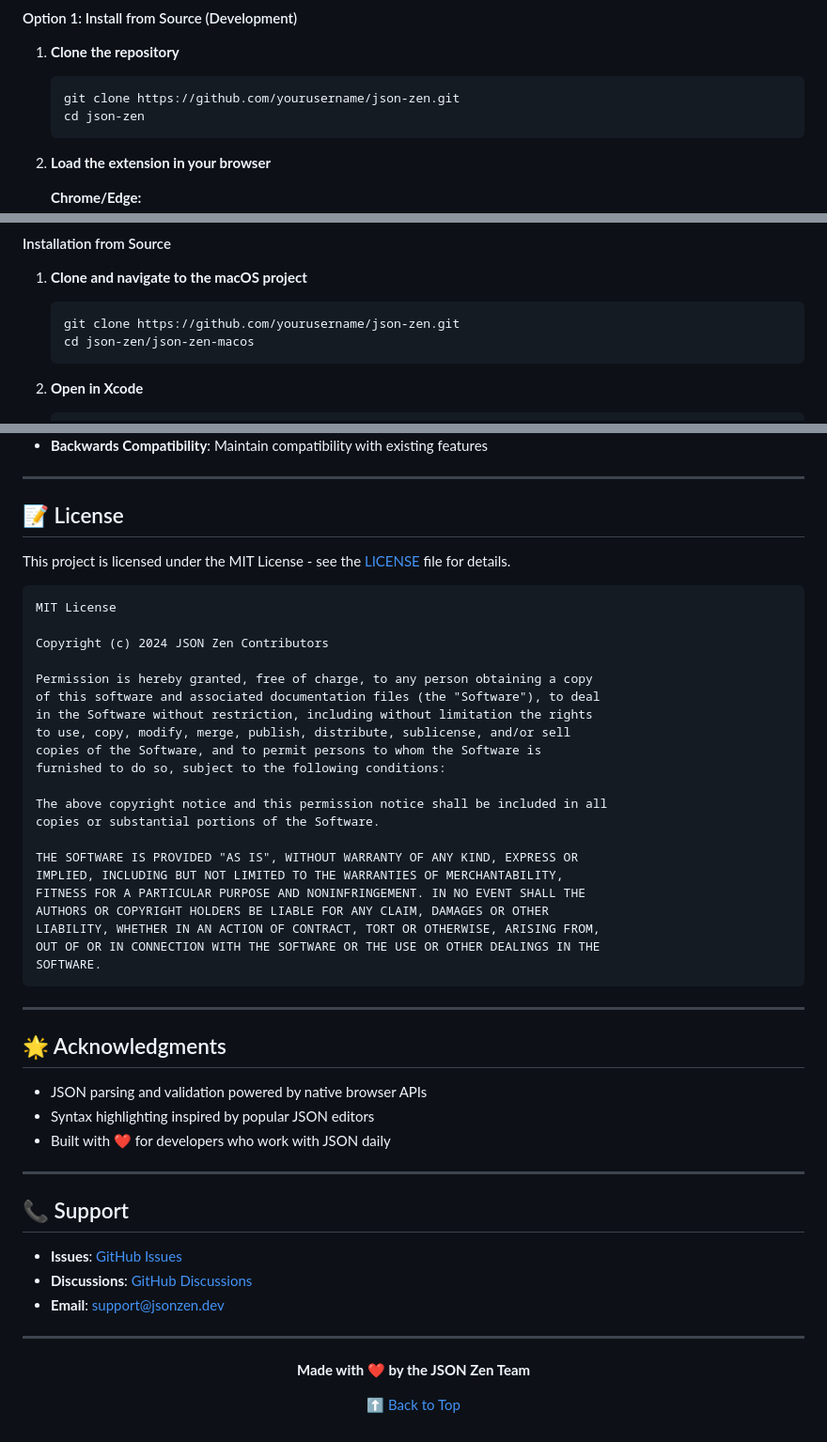
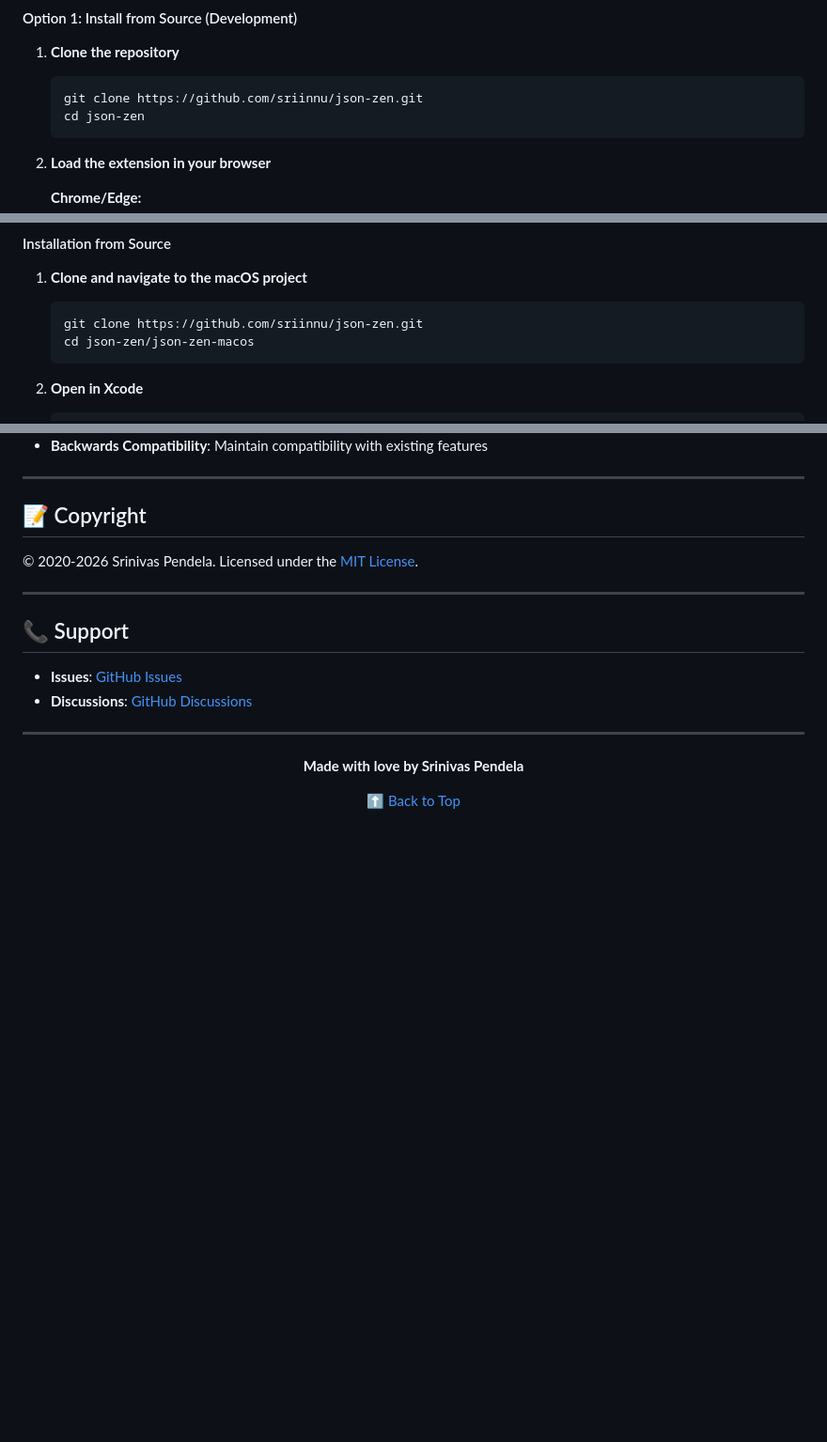
Before and after one commit to sriinnu/json-zen, a Markdown page: README.md, 3 parts joined by grey strips. Shown at 94% size. Rendered like a GitHub page; blank space fills up the shorter version.

Commit message:
Update README: fix repo URLs, simplify license section, update credits

````diff
--- a/README.md
+++ b/README.md
@@ -78,7 +78,7 @@ Choose your preferred platform below. JSON Zen is available as both a browser ex
 
 1. **Clone the repository**
    ```bash
-   git clone https://github.com/yourusername/json-zen.git
+   git clone https://github.com/sriinnu/json-zen.git
    cd json-zen
    ```
 
@@ -118,7 +118,7 @@ A native macOS application with seamless menu bar integration.
 
 1. **Clone and navigate to the macOS project**
    ```bash
-   git clone https://github.com/yourusername/json-zen.git
+   git clone https://github.com/sriinnu/json-zen.git
    cd json-zen/json-zen-macos
    ```
 
@@ -367,55 +367,22 @@ Contributions are welcome! Here's how you can help:
 
 ---
 
-## 📝 License
+## 📝 Copyright
 
-This project is licensed under the MIT License - see the [LICENSE](LICENSE) file for details.
-
-```
-MIT License
-
-Copyright (c) 2024 JSON Zen Contributors
-
-Permission is hereby granted, free of charge, to any person obtaining a copy
-of this software and associated documentation files (the "Software"), to deal
-in the Software without restriction, including without limitation the rights
-to use, copy, modify, merge, publish, distribute, sublicense, and/or sell
-copies of the Software, and to permit persons to whom the Software is
-furnished to do so, subject to the following conditions:
-
-The above copyright notice and this permission notice shall be included in all
-copies or substantial portions of the Software.
-
-THE SOFTWARE IS PROVIDED "AS IS", WITHOUT WARRANTY OF ANY KIND, EXPRESS OR
-IMPLIED, INCLUDING BUT NOT LIMITED TO THE WARRANTIES OF MERCHANTABILITY,
-FITNESS FOR A PARTICULAR PURPOSE AND NONINFRINGEMENT. IN NO EVENT SHALL THE
-AUTHORS OR COPYRIGHT HOLDERS BE LIABLE FOR ANY CLAIM, DAMAGES OR OTHER
-LIABILITY, WHETHER IN AN ACTION OF CONTRACT, TORT OR OTHERWISE, ARISING FROM,
-OUT OF OR IN CONNECTION WITH THE SOFTWARE OR THE USE OR OTHER DEALINGS IN THE
-SOFTWARE.
-```
-
----
-
-## 🌟 Acknowledgments
-
-- JSON parsing and validation powered by native browser APIs
-- Syntax highlighting inspired by popular JSON editors
-- Built with ❤️ for developers who work with JSON daily
+© 2020-2026 Srinivas Pendela. Licensed under the [MIT License](LICENSE).
 
 ---
 
 ## 📞 Support
 
-- **Issues**: [GitHub Issues](https://github.com/yourusername/json-zen/issues)
-- **Discussions**: [GitHub Discussions](https://github.com/yourusername/json-zen/discussions)
-- **Email**: support@jsonzen.dev
+- **Issues**: [GitHub Issues](https://github.com/sriinnu/json-zen/issues)
+- **Discussions**: [GitHub Discussions](https://github.com/sriinnu/json-zen/discussions)
 
 ---
 
 <div align="center">
 
-**Made with ❤️ by the JSON Zen Team**
+**Made with love by Srinivas Pendela**
 
 [⬆ Back to Top](#json-zen)
 
````
Also changed, not shown: other parts of README.md (+5 -5 lines).
